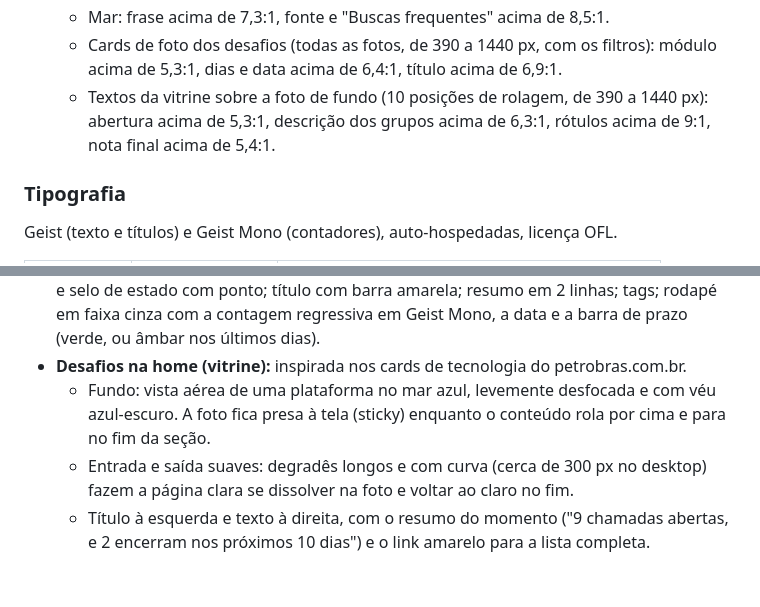
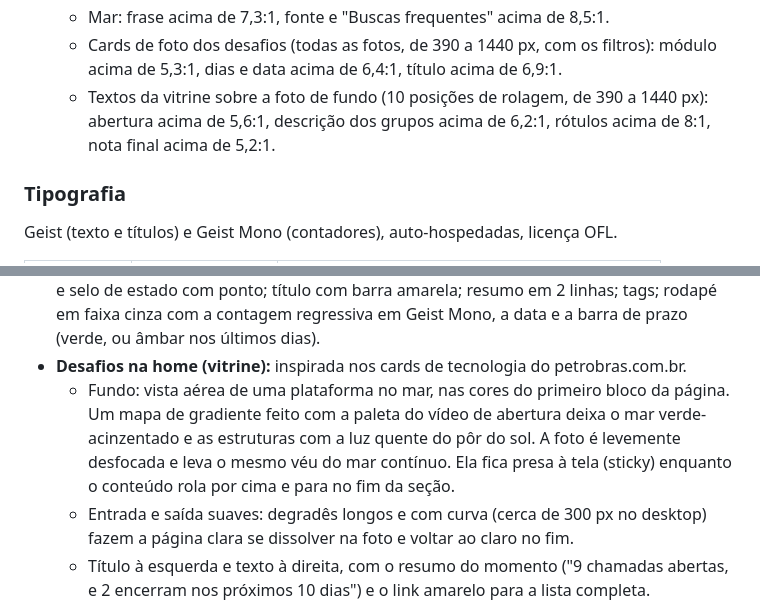
Before and after one commit to Pietronsmf/Conexoes-portal, a Markdown page: DESIGN.md, 2 parts joined by grey strips. Rendered like a GitHub page; blank space fills up the shorter version.

```diff
--- a/DESIGN.md
+++ b/DESIGN.md
@@ -120,7 +120,7 @@ Contraste medido (WCAG):
   - Header sobre o vídeo: menu acima de 7,8:1, barra de serviços acima de 13:1.
   - Mar: frase acima de 7,3:1, fonte e "Buscas frequentes" acima de 8,5:1.
   - Cards de foto dos desafios (todas as fotos, de 390 a 1440 px, com os filtros): módulo acima de 5,3:1, dias e data acima de 6,4:1, título acima de 6,9:1.
-  - Textos da vitrine sobre a foto de fundo (10 posições de rolagem, de 390 a 1440 px): abertura acima de 5,3:1, descrição dos grupos acima de 6,3:1, rótulos acima de 9:1, nota final acima de 5,4:1.
+  - Textos da vitrine sobre a foto de fundo (10 posições de rolagem, de 390 a 1440 px): abertura acima de 5,6:1, descrição dos grupos acima de 6,2:1, rótulos acima de 8:1, nota final acima de 5,2:1.
 
 ### Tipografia
 
@@ -184,7 +184,7 @@ As ondas e os vídeos só animam quando estão visíveis (`IntersectionObserver`
 - **Cards de módulo:** padrão "Acesse também" da Petrobras, em grade assimétrica, com Startups em destaque. Cada módulo tem uma foto que mostra o seu público: equipe de startup com braço robótico, laboratório (universidades e ICTs), torre de refinaria (problemas da operação), técnico em campo (soluções prontas) e peças impressas em 3D (tecnologia que sai para o mercado). Cada foto tem enquadramento próprio para o desktop e para cards estreitos (`--pos` e `--pos-sm`).
 - **Card de desafio (lista, detalhe):** moldura dupla; módulo com ícone em bloco verde claro e selo de estado com ponto; título com barra amarela; resumo em 2 linhas; tags; rodapé em faixa cinza com a contagem regressiva em Geist Mono, a data e a barra de prazo (verde, ou âmbar nos últimos dias).
 - **Desafios na home (vitrine):** inspirada nos cards de tecnologia do petrobras.com.br.
-  - Fundo: vista aérea de uma plataforma no mar azul, levemente desfocada e com véu azul-escuro. A foto fica presa à tela (sticky) enquanto o conteúdo rola por cima e para no fim da seção.
+  - Fundo: vista aérea de uma plataforma no mar, nas cores do primeiro bloco da página. Um mapa de gradiente feito com a paleta do vídeo de abertura deixa o mar verde-acinzentado e as estruturas com a luz quente do pôr do sol. A foto é levemente desfocada e leva o mesmo véu do mar contínuo. Ela fica presa à tela (sticky) enquanto o conteúdo rola por cima e para no fim da seção.
   - Entrada e saída suaves: degradês longos e com curva (cerca de 300 px no desktop) fazem a página clara se dissolver na foto e voltar ao claro no fim.
   - Título à esquerda e texto à direita, com o resumo do momento ("9 chamadas abertas, e 2 encerram nos próximos 10 dias") e o link amarelo para a lista completa.
   - Os desafios ficam em grupos com rótulo em caixa alta e uma frase: "Encerram primeiro" (os 3 prazos mais próximos) e "Publicadas recentemente" (os 3 mais novos entre os demais).
```
Also changed, not shown: README.md (+1 -1 lines), docs/screens/home-claro.jpg, 4 other files.
